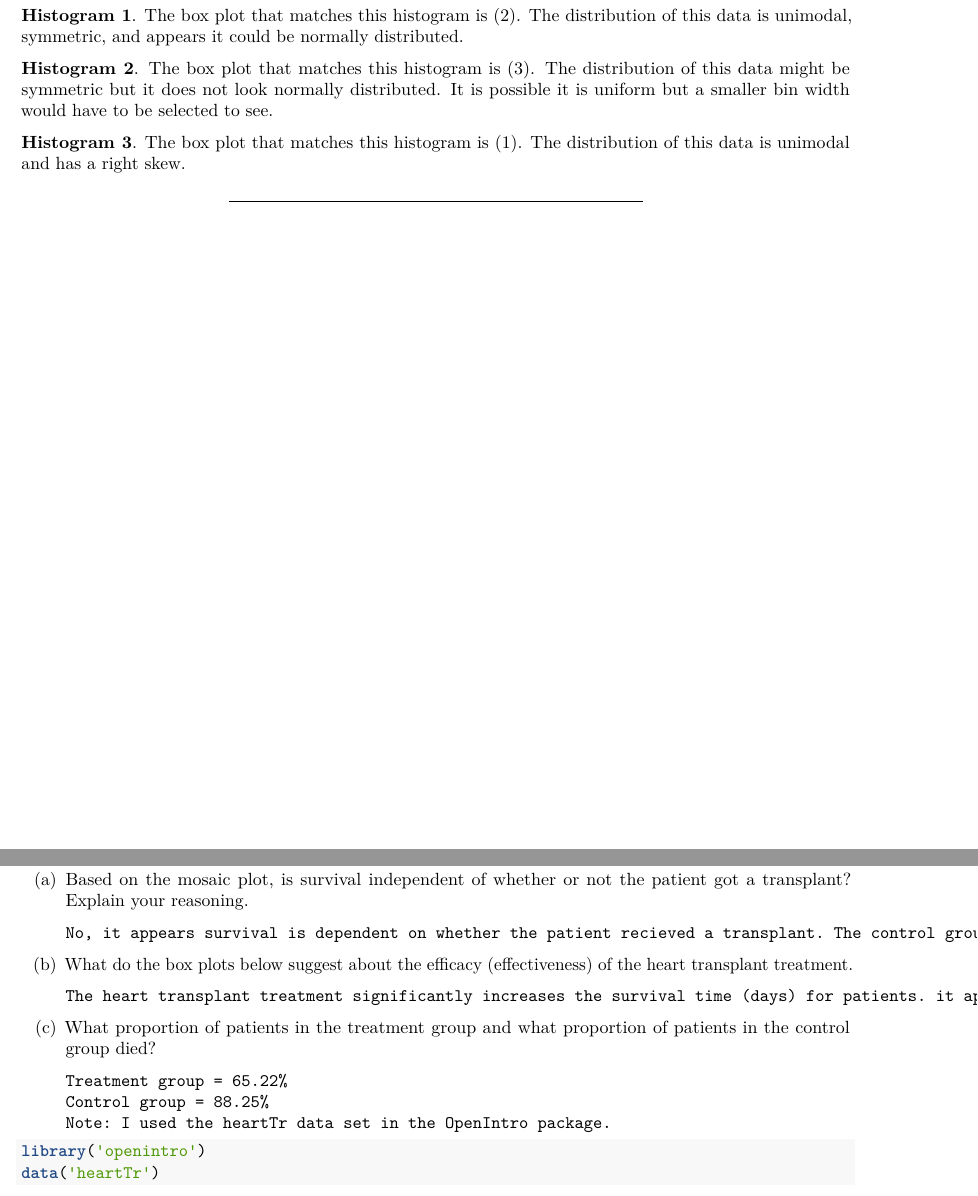
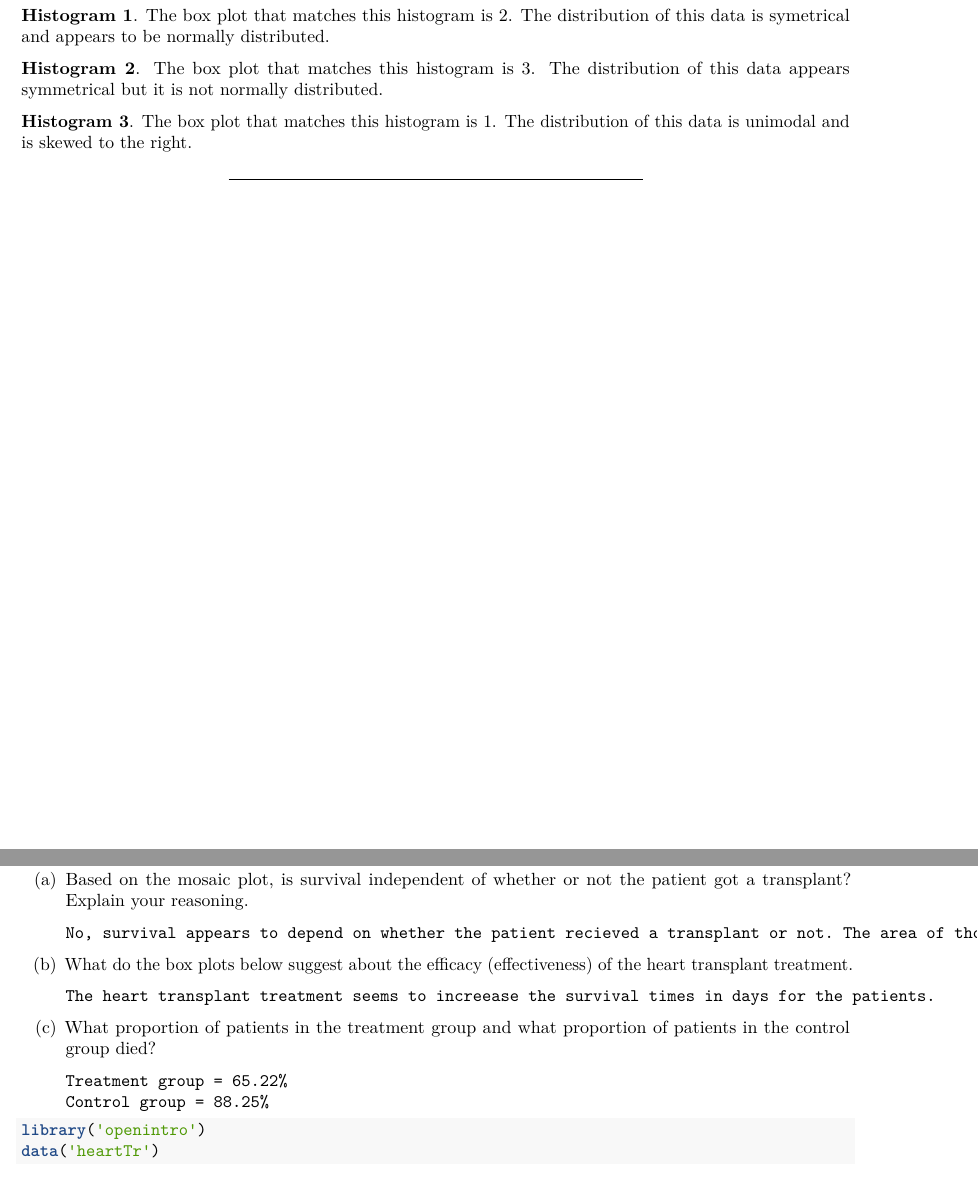
Before and after one commit to igukusamuel/DATA-606-7-Assignments, an R Markdown document (DATA 606 Assignment 2.Rmd): two parts of pages 2 and 4 of 6, joined at a grey line, cut so that both start at the same text. Rendered offline with R 4.5, knitr and Pandoc, then LaTeX, with nearby package versions; both versions are drawn in the output format of the newer one; some code elsewhere in the file could not run offline.

Commit message:
Add files via upload

````diff
--- a/DATA 606 Assignment 2.Rmd
+++ b/DATA 606 Assignment 2.Rmd
@@ -2,13 +2,13 @@
 title: "Chapter 2 - Summarizing Data"
 author: "Samuel I Kigamba"
 output:
-  html_document:
-    df_print: paged
   pdf_document:
     extra_dependencies:
     - geometry
     - multicol
     - multirow
+  html_document:
+    df_print: paged
 editor_options:
   chunk_output_type: console
 ---
@@ -67,11 +67,11 @@ boxPlot(sym, xlab = "(2)", ylab = "", col = COL[1,3])
 boxPlot(uni, xlab = "(3)", ylab = "", col = COL[1,3])
 ```
 
-**Histogram 1**. The box plot that matches this histogram is (2). The distribution of this data is unimodal, symmetric, and appears it could be normally distributed.
+**Histogram 1**. The box plot that matches this histogram is 2. The distribution of this data is symetrical and appears to be normally distributed.
 
-**Histogram 2**. The box plot that matches this histogram is (3). The distribution of this data might be symmetric but it does not look normally distributed. It is possible it is uniform but a smaller bin width would have to be selected to see.
+**Histogram 2**. The box plot that matches this histogram is 3. The distribution of this data appears symmetrical but it is not normally distributed.
 
-**Histogram 3**. The box plot that matches this histogram is (1). The distribution of this data is unimodal and has a right skew.
+**Histogram 3**. The box plot that matches this histogram is 1. The distribution of this data is unimodal and is skewed to the right.
 
 
 
@@ -131,3 +131,4 @@ patient got a transplant? Explain your reasoning.
 
 (b) What do the box plots below suggest about the efficacy (effectiveness) of the heart transplant treatment.
 
+        The heart transplant treatment seems to increease the survival times in days for the patients.
@@ -137,7 +137,7 @@ patient got a transplant? Explain your reasoning.
 
         Treatment group = 65.22%
         Control group = 88.25%
-        Note: I used the heartTr data set in the OpenIntro package.
+
 
 ```{r, stanford_data, eval=TRUE}
 library('openintro')
````
Also changed, not shown: DATA-606-Assignment-2.html, DATA-606-Assignment-2.pdf, DATA 606 Assignment 2.Rmd (3 more changed lines).
